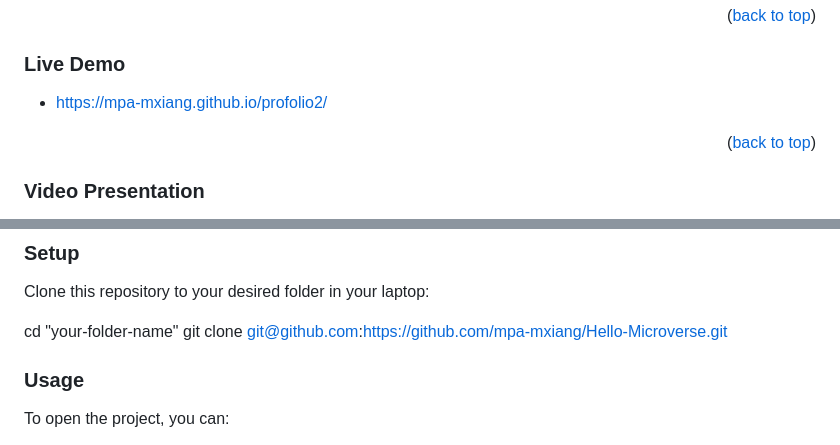
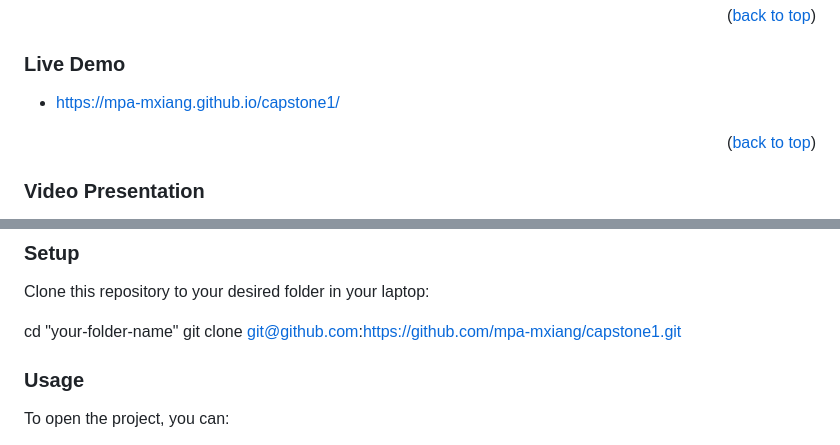
Before and after one commit to mpa-mxiang/capstone1, a Markdown page: README.md, 2 parts joined by grey strips. Rendered like a GitHub page.

Commit message:
update live demo

```diff
--- a/README.md
+++ b/README.md
@@ -59,7 +59,7 @@ All of above can be viewed in mobile and desktop responsively.
 
 ### Live Demo <a name="live-demo"></a>
 
-- https://mpa-mxiang.github.io/profolio2/
+- https://mpa-mxiang.github.io/capstone1/
 
 <p align="right">(<a href="#readme-top">back to top</a>)</p>
 
@@ -88,7 +88,7 @@ So make sure you have VS code installed beforehead, you call install VS code thr
 Clone this repository to your desired folder in your laptop:
 
   cd "your-folder-name"
-  git clone git@github.com:https://github.com/mpa-mxiang/Hello-Microverse.git
+  git clone git@github.com:https://github.com/mpa-mxiang/capstone1.git
 
 
 ### Usage
```
